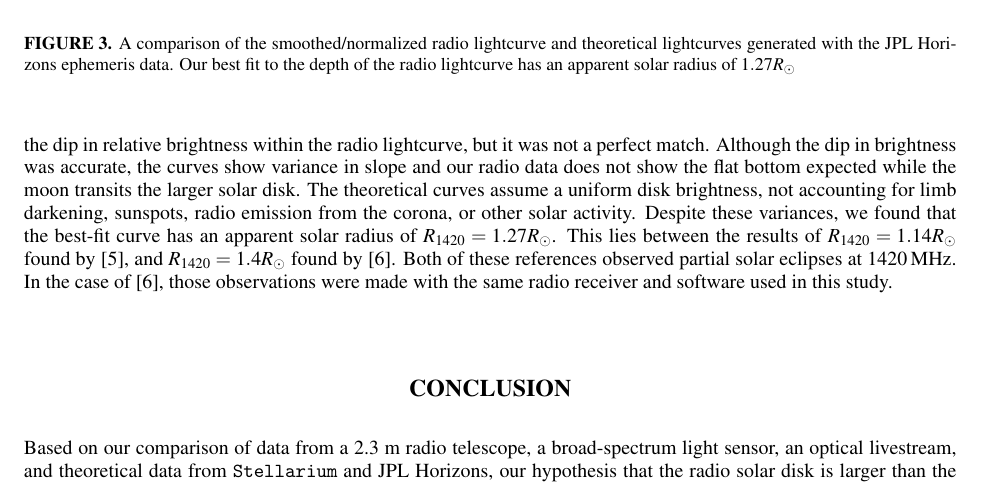
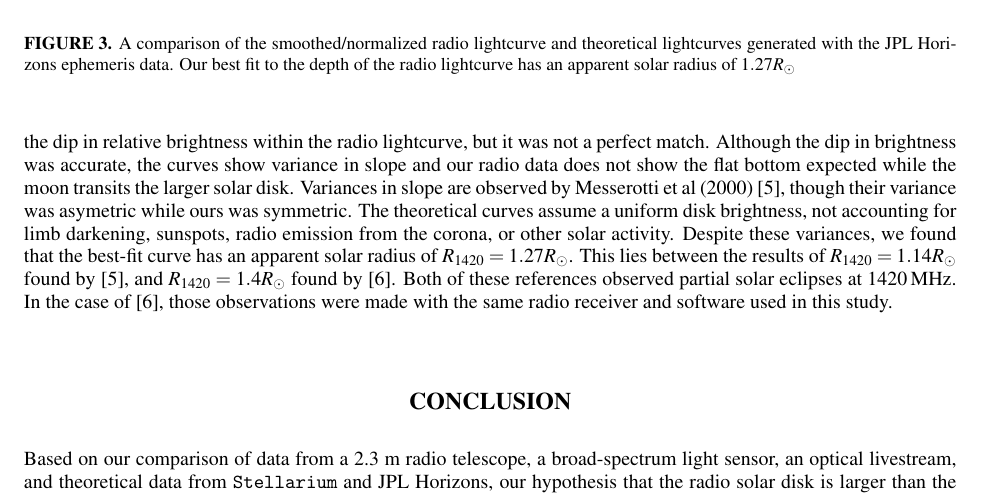
Before and after one commit to UCA-Open-Astronomy-Lab/jurpa_eclipse_paper, a LaTeX paper (uca_radio_eclipse_jurpa.tex, which reads sections/theoretical.tex): part of page 4 of 5, cut so that both start at the same text. Compiled offline with pdfLaTeX.

Commit message:
Mentioned other variances in slope from reference papers.

```diff
--- a/sections/theoretical.tex
+++ b/sections/theoretical.tex
@@ -47,6 +47,7 @@ Using these relationships, we were able to create theoretical lightcurves for va
 \input{sections/model_matching.tex}
 These theoretical lightcurves, shown in Figure \ref{fig:RadiovsTheoretical}, helped us match the dip in relative brightness within the radio lightcurve, but it was not a perfect match.
 Although the dip in brightness was accurate, the curves show variance in slope and our radio data does not show the flat bottom expected while the moon transits the larger solar disk.
+Variances in slope are observed by Messerotti et al (2000) \cite{messerotti_radio_2000}, though their variance was asymetric while ours was symmetric.
 The theoretical curves assume a uniform disk brightness, not accounting for limb darkening, sunspots, radio emission from the corona, or other solar activity.
 Despite these variances, we found that the best-fit curve has an apparent solar radius of $R_{\mathrm{1420}} = 1.27 R_{\odot}$.
 This lies between the results of $R_{\mathrm{1420}} = 1.14 R_{\odot}$ found by \cite{messerotti_radio_2000}, and $R_{\mathrm{1420}} = 1.4 R_{\odot}$ found by \cite{leung_solar_2022}.
```
